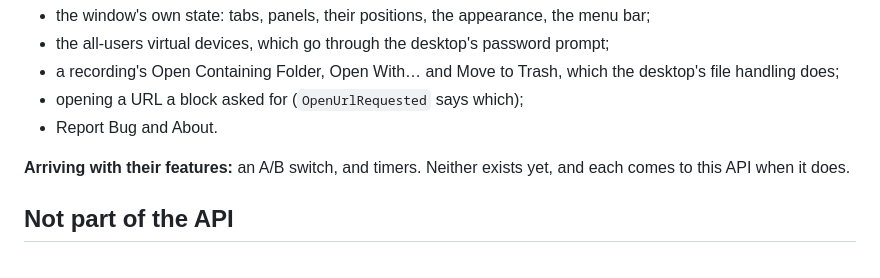
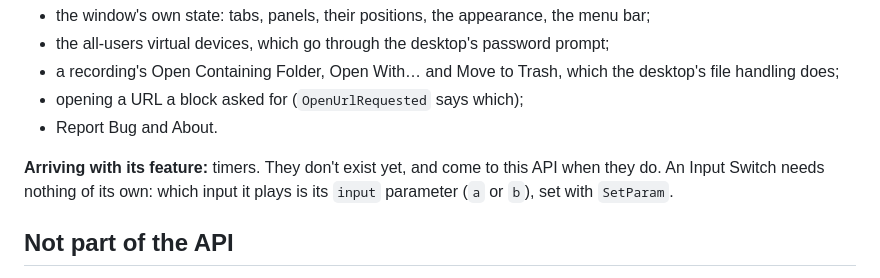
Before and after one commit to sorrelfox/reverblabr, a Markdown page: docs/dbus-api.md, the part around the change. Rendered like a GitHub page.

```diff
--- a/docs/dbus-api.md
+++ b/docs/dbus-api.md
@@ -303,7 +303,7 @@ Every action a person takes on the engine from the window is one of these calls.
 - opening a URL a block asked for (`OpenUrlRequested` says which);
 - Report Bug and About.
 
-**Arriving with their features:** an A/B switch, and timers. Neither exists yet, and each comes to this API when it does.
+**Arriving with its feature:** timers. They don't exist yet, and come to this API when they do. An Input Switch needs nothing of its own: which input it plays is its `input` parameter (`a` or `b`), set with `SetParam`.
 
 ## Not part of the API
 
```
Also changed, not shown: README.md (+1 -0 lines), docs/getting-started.md (+1 -0 lines).
